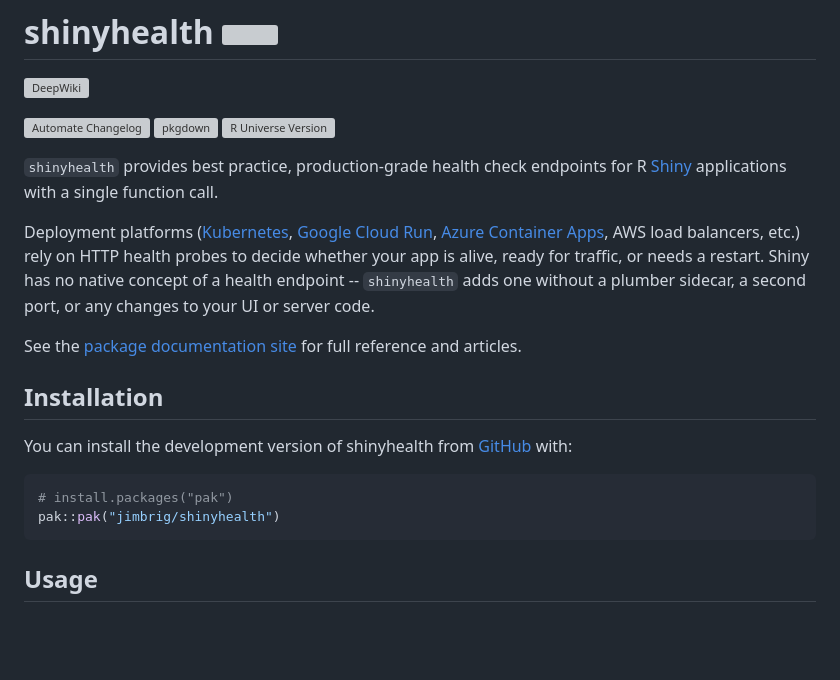
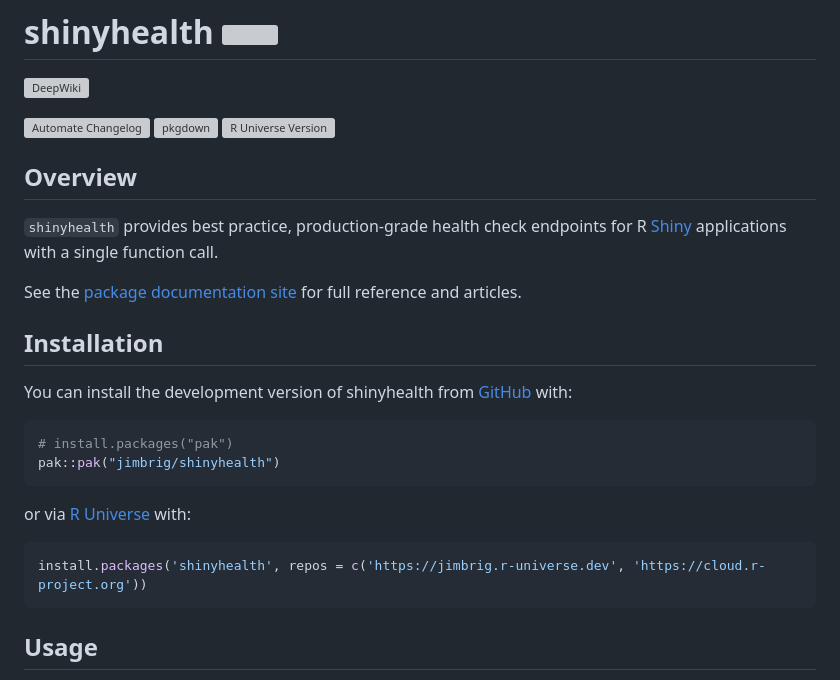
Before and after one commit to jimbrig/shinyhealth, a Markdown page: README.md, the part around the change. Rendered like a GitHub page; blank space fills up the shorter version; grey boxes are pictures that could not be loaded.

Commit message:
docs: update installation and README

````diff
--- a/README.md
+++ b/README.md
@@ -9,9 +9,9 @@
 [![R Universe Version](https://jimbrig.r-universe.dev/shinyhealth/badges/version)](https://jimbrig.r-universe.dev/shinyhealth)
 <!-- badges: end -->
 
+## Overview
+
 `shinyhealth` provides best practice, production-grade health check endpoints for R [Shiny][shiny] applications with a single function call.
-
-Deployment platforms ([Kubernetes][k8s-probes], [Google Cloud Run][cloudrun-probes], [Azure Container Apps][aca-probes], AWS load balancers, etc.) rely on HTTP health probes to decide whether your app is alive, ready for traffic, or needs a restart. Shiny has no native concept of a health endpoint -- `shinyhealth` adds one without a plumber sidecar, a second port, or any changes to your UI or server code.
 
 See the [package documentation site][docs] for full reference and articles.
 
@@ -22,6 +22,12 @@ You can install the development version of shinyhealth from [GitHub][repo] with:
 ``` r
 # install.packages("pak")
 pak::pak("jimbrig/shinyhealth")
+```
+
+or via [R Universe](https://jimbrig.r-universe.dev/shinyhealth) with:
+
+``` r
+install.packages('shinyhealth', repos = c('https://jimbrig.r-universe.dev', 'https://cloud.r-project.org'))
 ```
 
 ## Usage
````
